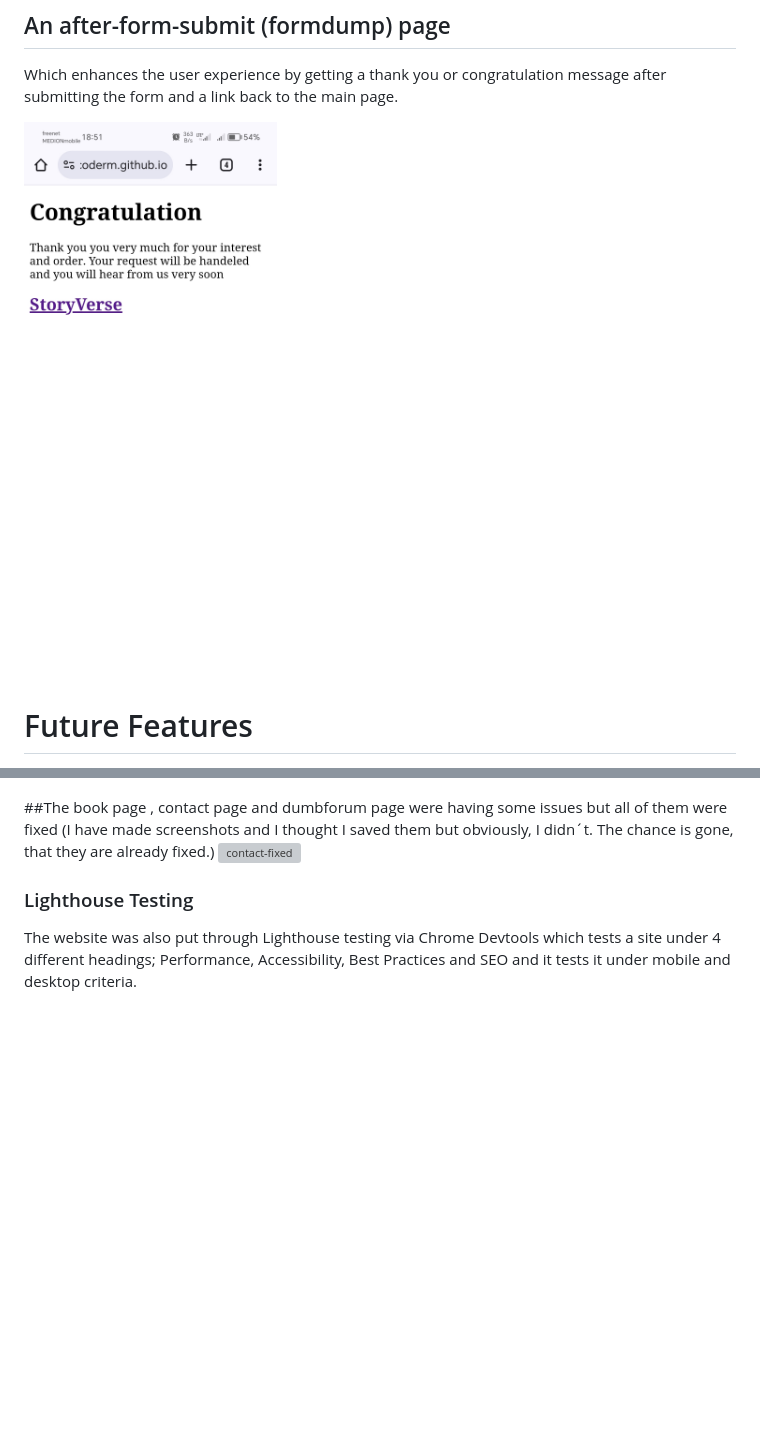
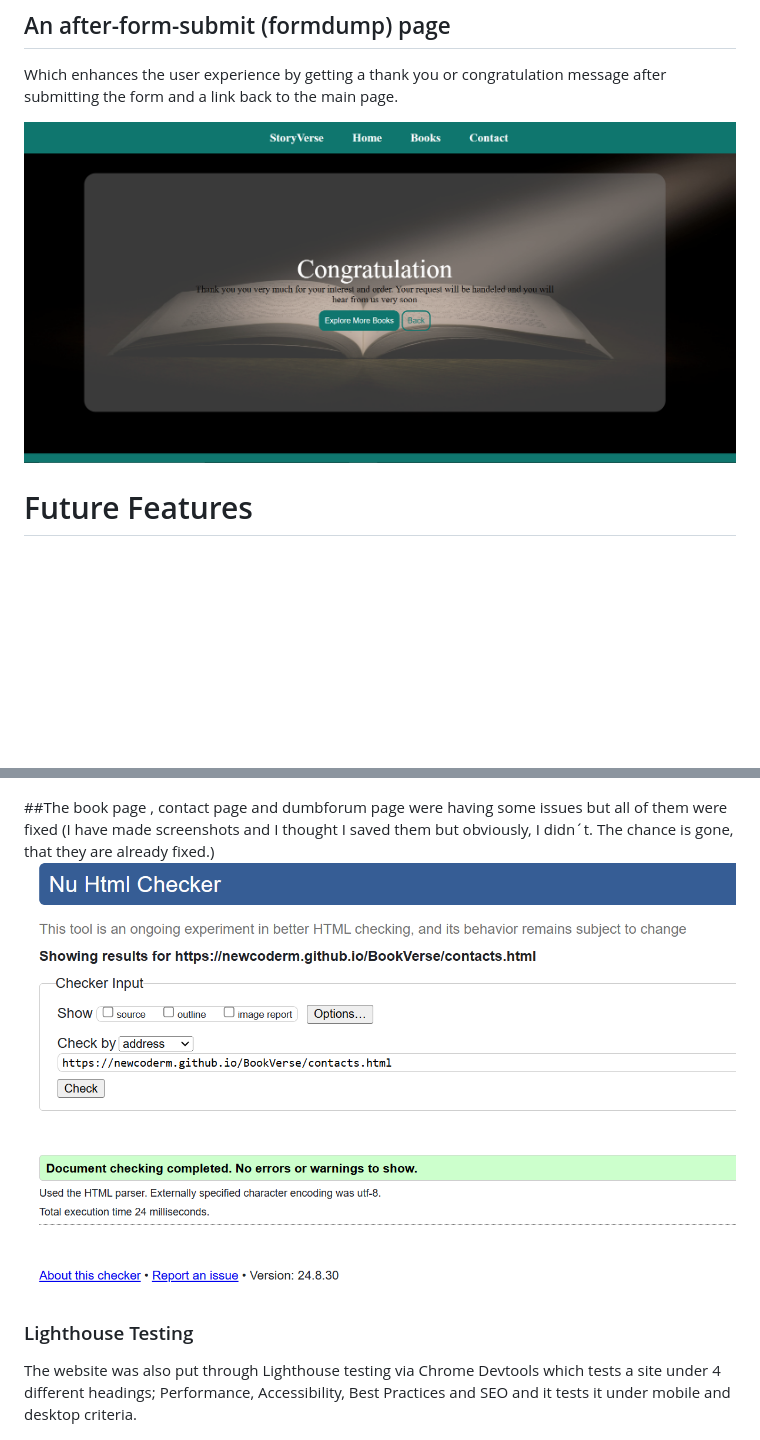
Before and after one commit to NewcoderM/BookVerse, a Markdown page: readme.md, 2 parts joined by grey strips. GitHub-like rendering; blank space fills up the shorter version; grey boxes are pictures that could not be loaded.

```diff
--- a/readme.md
+++ b/readme.md
@@ -165,7 +165,7 @@ All pages—aside from the home page—have a headline that is easy to see when
 
 Which enhances the user experience by getting a thank you or congratulation message after submitting the form and a link back to the main page.
 
-![after-form-submit Page](asset/images/Screenshot_20240824_185142.jpg)
+![after-form-submit Page](asset/images/formdump.PNG)
 
 </details>
 
@@ -221,7 +221,7 @@ This is solved picture with no issues.
 
 ##The book page , contact page and dumbforum page were having some issues but all of them were fixed
 (I have made screenshots and I thought I saved them but obviously, I didn´t. The chance is gone, that they are already fixed.)
-![contact-fixed](asset/images/contact-fixed.jpeg)
+![contact-fixed](asset/images/contact-fixed.PNG)
 
 ### Lighthouse Testing
 
```
